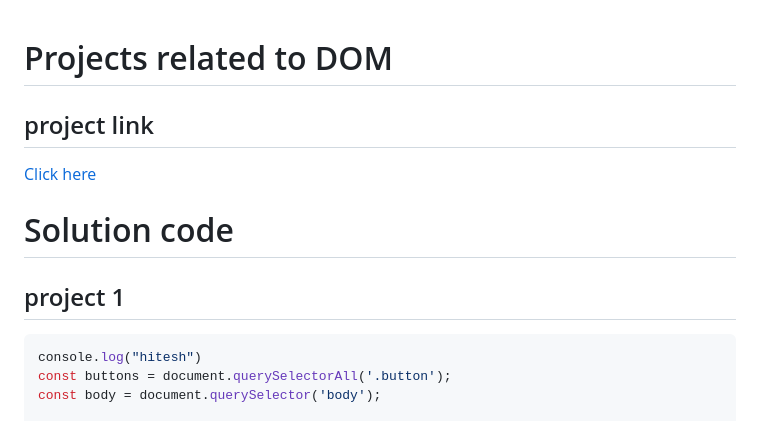
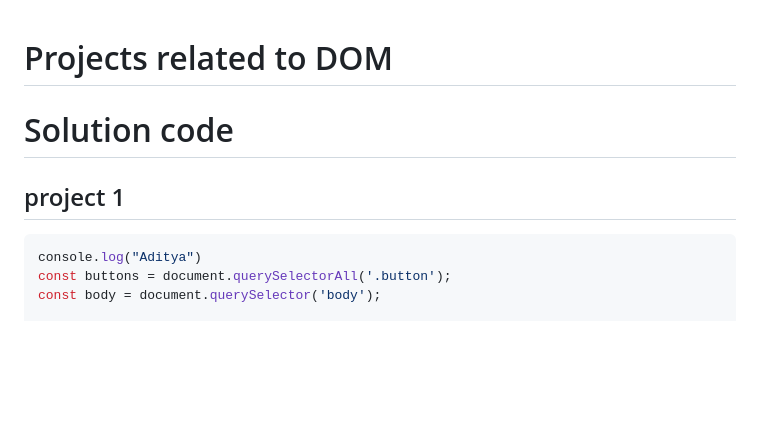
Before and after one commit to bahetiaditya/JavaScript, a Markdown page: 07_Projects/projects.md, the part around the change. GitHub-like rendering; blank space fills up the shorter version.

````diff
--- a/07_Projects/projects.md
+++ b/07_Projects/projects.md
@@ -1,14 +1,13 @@
 # Projects related to DOM
 
-## project link
-[Click here](index.html)
+
 
 # Solution code
 
 ## project 1
 
 ```javascript
-console.log("hitesh")
+console.log("Aditya")
 const buttons = document.querySelectorAll('.button');
 const body = document.querySelector('body');
 
````
